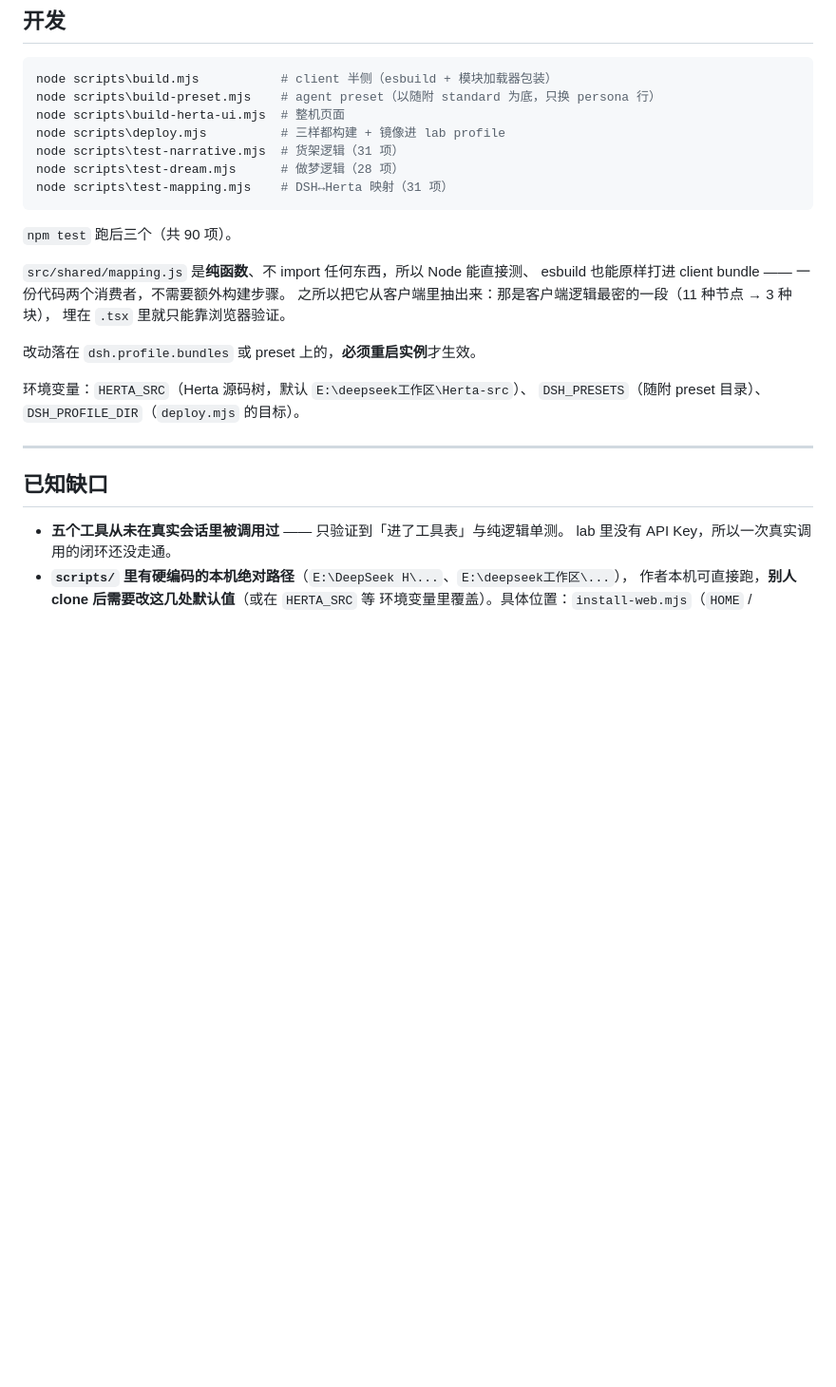
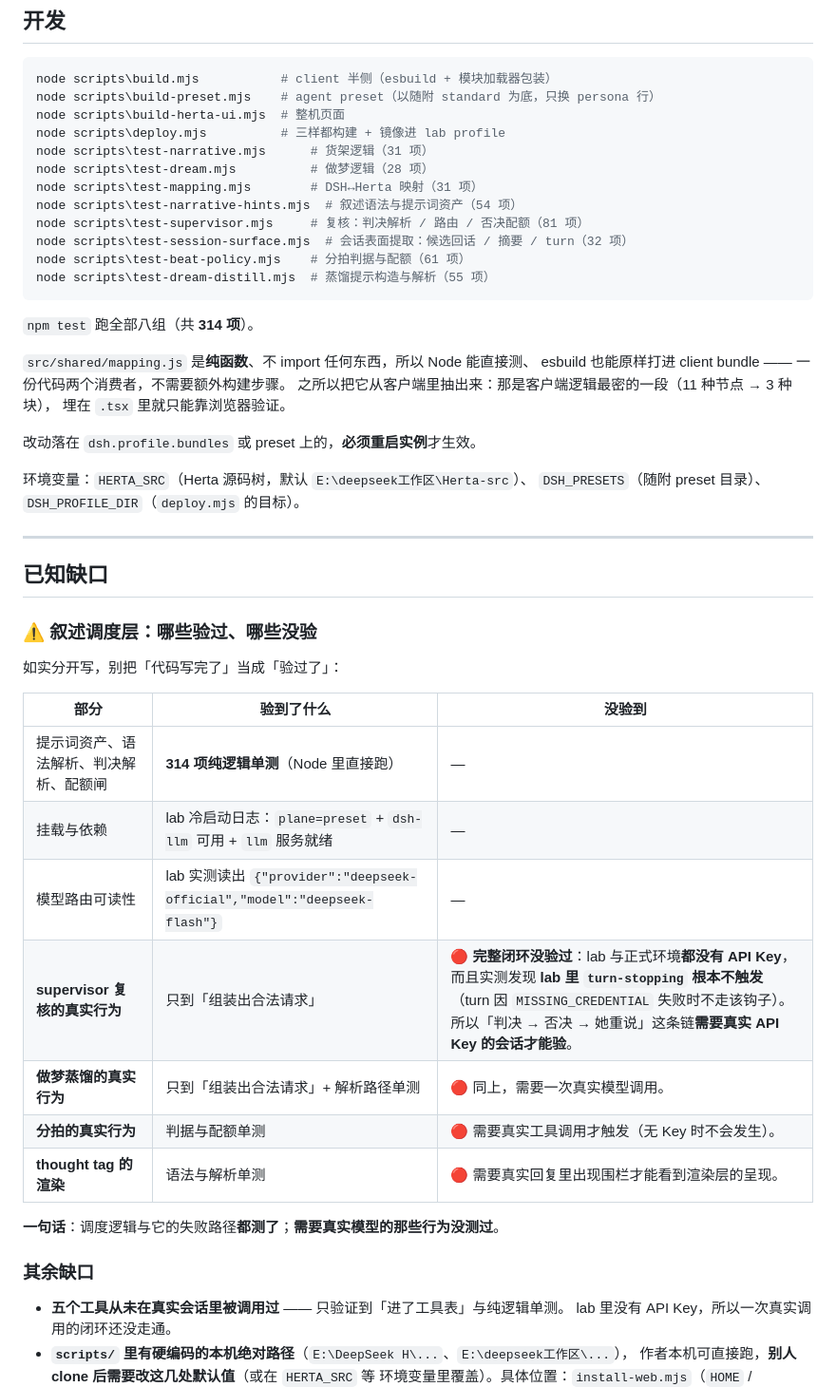
Before and after one commit to YUNmengyuan/Herta-dsh, a Markdown page: README.md, the part around one of its changes. Shown at 95% size. Drawn GitHub-style; blank space fills up the shorter version.

````diff
--- a/README.md
+++ b/README.md
@@ -163,12 +201,17 @@ node scripts\build.mjs           # client 半侧（esbuild + 模块加载器包
 node scripts\build-preset.mjs    # agent preset（以随附 standard 为底，只换 persona 行）
 node scripts\build-herta-ui.mjs  # 整机页面
 node scripts\deploy.mjs          # 三样都构建 + 镜像进 lab profile
-node scripts\test-narrative.mjs  # 货架逻辑（31 项）
-node scripts\test-dream.mjs      # 做梦逻辑（28 项）
-node scripts\test-mapping.mjs    # DSH↔Herta 映射（31 项）
+node scripts\test-narrative.mjs      # 货架逻辑（31 项）
+node scripts\test-dream.mjs          # 做梦逻辑（28 项）
+node scripts\test-mapping.mjs        # DSH↔Herta 映射（31 项）
+node scripts\test-narrative-hints.mjs  # 叙述语法与提示词资产（54 项）
+node scripts\test-supervisor.mjs     # 复核：判决解析 / 路由 / 否决配额（81 项）
+node scripts\test-session-surface.mjs  # 会话表面提取：候选回话 / 摘要 / turn（32 项）
+node scripts\test-beat-policy.mjs    # 分拍判据与配额（61 项）
+node scripts\test-dream-distill.mjs  # 蒸馏提示构造与解析（55 项）
 ```
 
-`npm test` 跑后三个（共 90 项）。
+`npm test` 跑全部八组（共 **314 项**）。
 
 `src/shared/mapping.js` 是**纯函数**、不 import 任何东西，所以 Node 能直接测、
 esbuild 也能原样打进 client bundle —— 一份代码两个消费者，不需要额外构建步骤。
@@ -183,6 +226,24 @@ esbuild 也能原样打进 client bundle —— 一份代码两个消费者，
 ---
 
 ## 已知缺口
+
+### ⚠️ 叙述调度层：哪些验过、哪些**没验**
+
+如实分开写，别把「代码写完了」当成「验过了」：
+
+| 部分 | 验到了什么 | **没验到** |
+|---|---|---|
+| 提示词资产、语法解析、判决解析、配额闸 | **314 项纯逻辑单测**（Node 里直接跑） | — |
+| 挂载与依赖 | lab 冷启动日志：`plane=preset` + `dsh-llm` 可用 + `llm` 服务就绪 | — |
+| 模型路由可读性 | lab 实测读出 `{"provider":"deepseek-official","model":"deepseek-flash"}` | — |
+| **supervisor 复核的真实行为** | 只到「组装出合法请求」 | 🔴 **完整闭环没验过**：lab 与正式环境**都没有 API Key**，而且实测发现 **lab 里 `turn-stopping` 根本不触发**（turn 因 `MISSING_CREDENTIAL` 失败时不走该钩子）。所以「判决 → 否决 → 她重说」这条链**需要真实 API Key 的会话才能验**。 |
+| **做梦蒸馏的真实行为** | 只到「组装出合法请求」+ 解析路径单测 | 🔴 同上，需要一次真实模型调用。 |
+| **分拍的真实行为** | 判据与配额单测 | 🔴 需要真实工具调用才触发（无 Key 时不会发生）。 |
+| **thought tag 的渲染** | 语法与解析单测 | 🔴 需要真实回复里出现围栏才能看到渲染层的呈现。 |
+
+**一句话**：调度逻辑与它的失败路径**都测了**；**需要真实模型的那些行为没测过**。
+
+### 其余缺口
 
 - **五个工具从未在真实会话里被调用过** —— 只验证到「进了工具表」与纯逻辑单测。
   lab 里没有 API Key，所以一次真实调用的闭环还没走通。
````
Also changed, not shown: other parts of README.md (+38 -0 lines).
